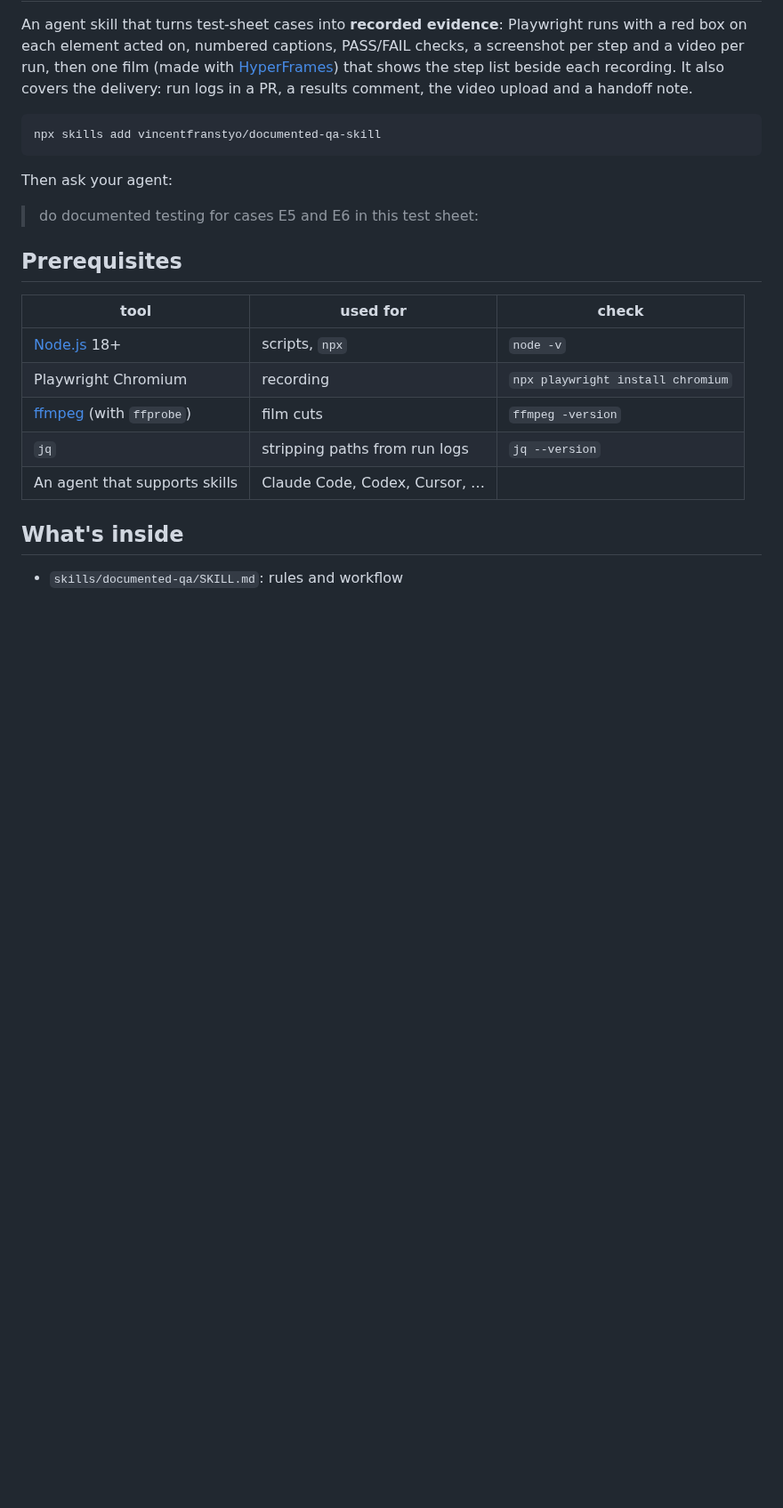
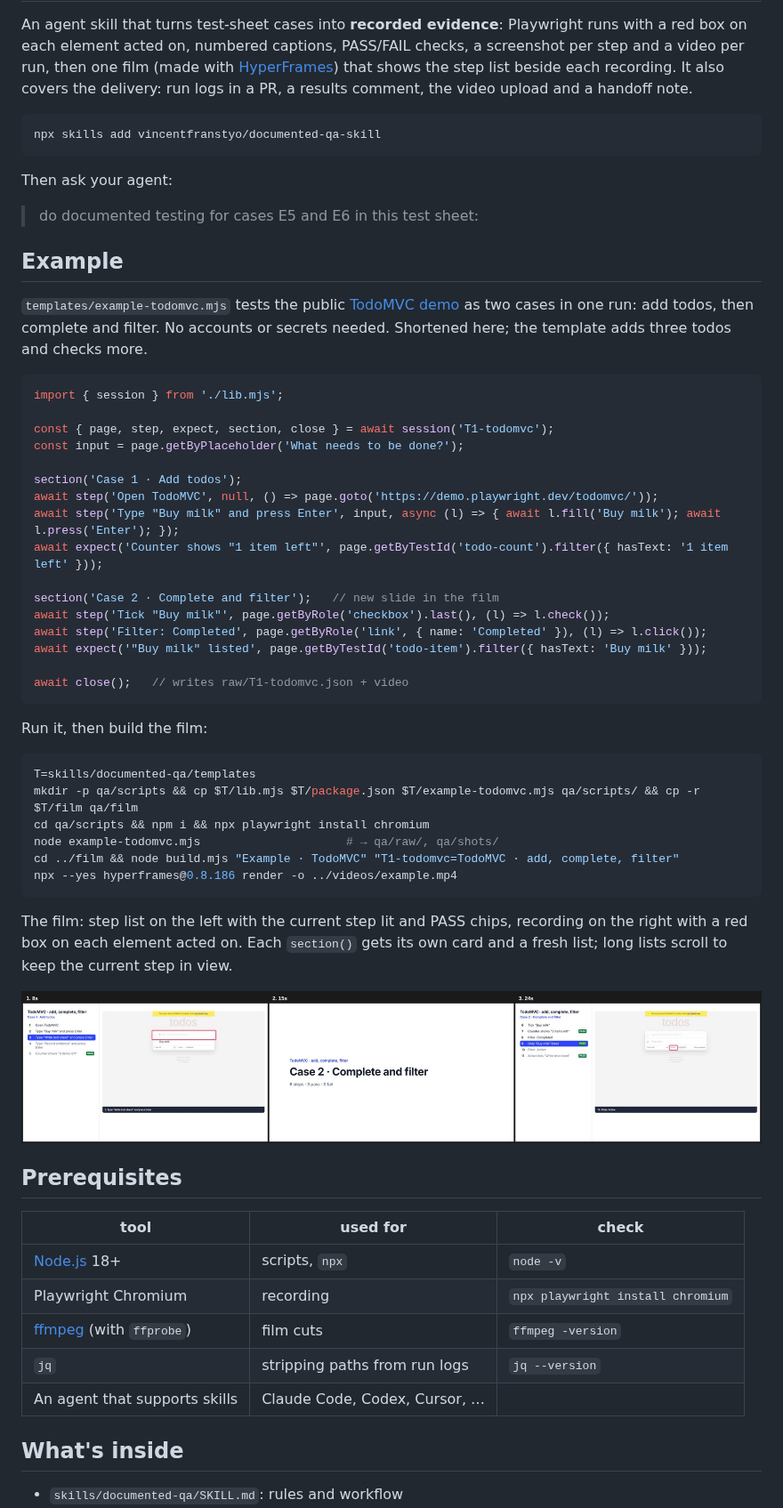
Before and after one commit to vincentfranstyo/documented-qa-skill, a Markdown page: README.md, the part around one of its changes. Shown at 89% size. Rendered like a GitHub page; pictures changed too: docs/example-film.jpg (added); blank space fills up the shorter version.

````diff
--- a/README.md
+++ b/README.md
@@ -9,6 +9,44 @@ npx skills add vincentfranstyo/documented-qa-skill
 Then ask your agent:
 
 > do documented testing for cases E5 and E6 in this test sheet: <link>
+
+## Example
+
+`templates/example-todomvc.mjs` tests the public [TodoMVC demo](https://demo.playwright.dev/todomvc/) as two cases in one run: add todos, then complete and filter. No accounts or secrets needed. Shortened here; the template adds three todos and checks more.
+
+```js
+import { session } from './lib.mjs';
+
+const { page, step, expect, section, close } = await session('T1-todomvc');
+const input = page.getByPlaceholder('What needs to be done?');
+
+section('Case 1 · Add todos');
+await step('Open TodoMVC', null, () => page.goto('https://demo.playwright.dev/todomvc/'));
+await step('Type "Buy milk" and press Enter', input, async (l) => { await l.fill('Buy milk'); await l.press('Enter'); });
+await expect('Counter shows "1 item left"', page.getByTestId('todo-count').filter({ hasText: '1 item left' }));
+
+section('Case 2 · Complete and filter');   // new slide in the film
+await step('Tick "Buy milk"', page.getByRole('checkbox').last(), (l) => l.check());
+await step('Filter: Completed', page.getByRole('link', { name: 'Completed' }), (l) => l.click());
+await expect('"Buy milk" listed', page.getByTestId('todo-item').filter({ hasText: 'Buy milk' }));
+
+await close();   // writes raw/T1-todomvc.json + video
+```
+
+Run it, then build the film:
+
+```bash
+T=skills/documented-qa/templates
+mkdir -p qa/scripts && cp $T/lib.mjs $T/package.json $T/example-todomvc.mjs qa/scripts/ && cp -r $T/film qa/film
+cd qa/scripts && npm i && npx playwright install chromium
+node example-todomvc.mjs                     # → qa/raw/, qa/shots/
+cd ../film && node build.mjs "Example · TodoMVC" "T1-todomvc=TodoMVC · add, complete, filter"
+npx --yes hyperframes@0.8.186 render -o ../videos/example.mp4
+```
+
+The film: step list on the left with the current step lit and PASS chips, recording on the right with a red box on each element acted on. Each `section()` gets its own card and a fresh list; long lists scroll to keep the current step in view.
+
+![Example film frames: Case 1 step list, Case 2 section card, Case 2 step list](docs/example-film.jpg)
 
 ## Prerequisites
 
````
Also changed, not shown: other parts of README.md (+2 -1 lines), skills/documented-qa/SKILL.md (+1 -0 lines), 1 other file.
